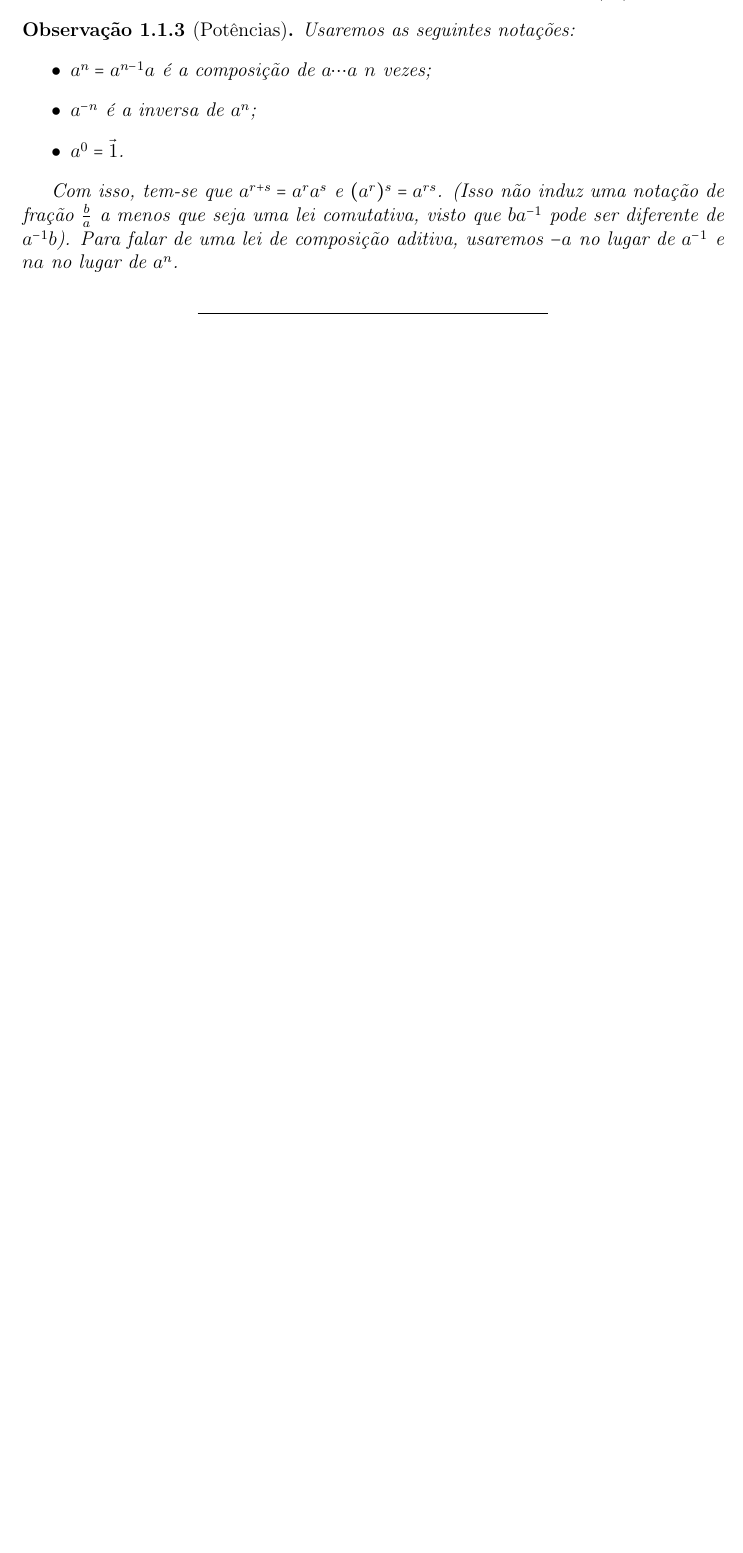
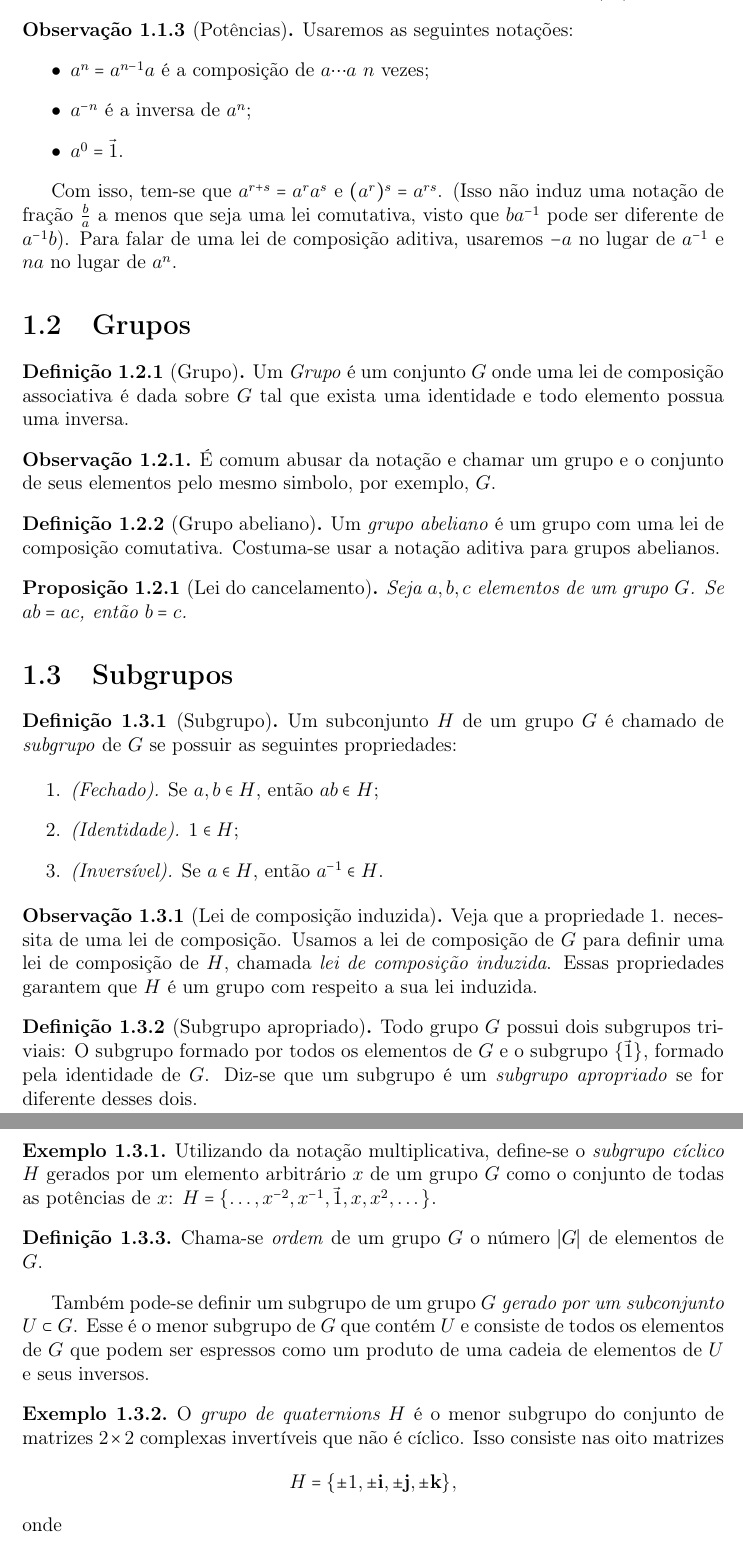
Before and after one commit to caomem/algebraNotes, a LaTeX document (groups.tex): part of page 4 of 5 before the commit and two parts of pages 4 and 5 of 6 after it, the two joined at a grey line, cut so that both start at the same text, the shorter picture padded with empty space. Compiled offline with pdfLaTeX.

Commit message:
add subgroup section in groups.tex with some reviews

```diff
--- a/groups.tex
+++ b/groups.tex
@@ -22,12 +22,17 @@
 \usepackage{amsfonts}
 \usepackage[english, ruled, linesnumbered]{algorithm2e}
 \usepackage{algorithmic}
-\newtheorem{definicao}{Definição}[section]
+
+\theoremstyle{plain}
 \newtheorem{teorema}{Teorema}[section]
 \newtheorem{lema}{Lema}[section]
 \newtheorem{proposicao}{Proposição}[section]
+\newtheorem{corolario}{Corolário}[section]
+
+\theoremstyle{definition}
+\newtheorem{definicao}{Definição}[section]
 \newtheorem{observacao}{Observação}[section]
-\newtheorem{corolario}{Corolário}[section]
+\newtheorem{exemplo}{Exemplo}[section]
 
 \title{Teoria de Grupos: notas de estudo}
 \author{Guilherme Philippi}
@@ -122,7 +127,73 @@
 	\(a^{-1}\) e \(na\) no lugar de \(a^n\).
 \end{observacao}
 
+\section{Grupos}
 
+\begin{definicao}[Grupo]
+	Um \emph{Grupo} é um conjunto \(G\) onde uma lei de
+	composição associativa é dada sobre \(G\) tal que exista uma identidade
+	e todo elemento possua uma inversa.
+\end{definicao}
 
+\begin{observacao}
+	É comum abusar da notação e chamar um grupo e o conjunto de	seus elementos pelo mesmo simbolo, por exemplo, $G$.
+\end{observacao}
 
-\begin{center}\rule{0.5\linewidth}{0.5pt}\end{center}
+\begin{definicao}[Grupo abeliano]
+	Um \emph{grupo abeliano} é um grupo com uma lei de
+	composição comutativa. Costuma-se usar a notação aditiva para grupos
+	abelianos.
+\end{definicao}
+
+\begin{proposicao}[Lei do cancelamento]
+	Seja \(a,b,c\) elementos de um grupo \(G\). Se \(ab = ac\), então \(b = c\).
+\end{proposicao}
+
+\section{Subgrupos}
+
+\begin{definicao}[Subgrupo]
+	Um subconjunto \(H\) de um grupo \(G\) é chamado de \emph{subgrupo} de \(G\) se possuir as seguintes propriedades:
+
+	\begin{enumerate}
+		\item \emph{(Fechado).} Se \(a,b\in H\), então \(ab\in H\);
+		\item \emph{(Identidade).} \(1\in H\);
+		\item \emph{(Inversível).} Se \(a\in H\), então \(a^{-1}\in H\).
+	\end{enumerate}
+
+\end{definicao}
+
+\begin{observacao}[Lei de composição induzida]
+	Veja que a propriedade 1. necessita de uma lei de composição. Usamos a
+	lei de composição de \(G\) para definir uma lei de composição de \(H\),
+	chamada \emph{lei de composição induzida}. Essas propriedades garantem
+	que \(H\) é um grupo com respeito a sua lei induzida.
+\end{observacao}
+
+\begin{definicao}[Subgrupo apropriado]
+	Todo grupo \(G\) possui dois subgrupos triviais: O subgrupo formado por
+	todos os elementos de \(G\) e o subgrupo \(\{\vec{1}\}\), formado pela
+	identidade de \(G\). Diz-se que um subgrupo é um \emph{subgrupo apropriado} se for diferente desses dois.
+\end{definicao}
+
+\begin{exemplo}
+	Utilizando da notação multiplicativa, define-se o
+	\emph{subgrupo cíclico \(H\)} gerados por um elemento arbitrário \(x\)
+	de um grupo \(G\) como o conjunto de todas as potências de \(x\):
+	\(H = \{\dots , x^{-2}, x^{-1},\vec{1},x,x^2,\dots\}\).
+\end{exemplo}
+
+\begin{definicao}
+	Chama-se \emph{ordem} de um grupo \(G\) o número \(|G|\) de elementos de \(G\).
+\end{definicao}
+
+Também pode-se definir um subgrupo de um grupo \emph{\(G\) gerado por um
+subconjunto \(U \subset G\)}. Esse é o menor subgrupo de \(G\) que
+contém \(U\) e consiste de todos os elementos de \(G\) que podem ser
+espressos como um produto de uma cadeia de elementos de \(U\) e seus
+inversos.
+
+\begin{exemplo}
+	O \emph{grupo de quaternions \(H\)} é o menor subgrupo
+	do conjunto de matrizes \(2\times 2\) complexas invertíveis que não é
+	cíclico. Isso consiste nas oito matrizes
+	\[H = \{\pm 1, \pm \mathbf{i}, \pm \mathbf{j}, \pm \mathbf{k}\},\] onde
```
Also changed, not shown: README.md, groups.pdf, groups.tex (31 more changed lines).
